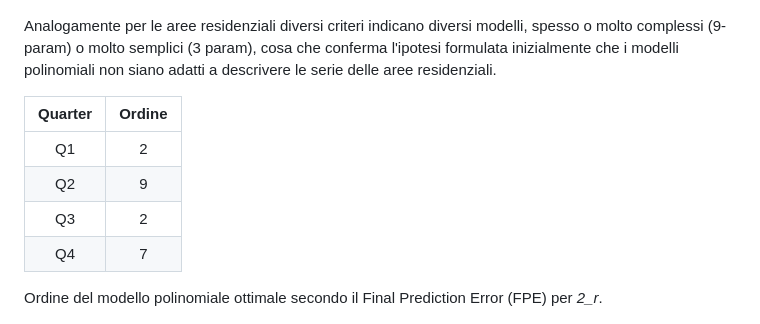
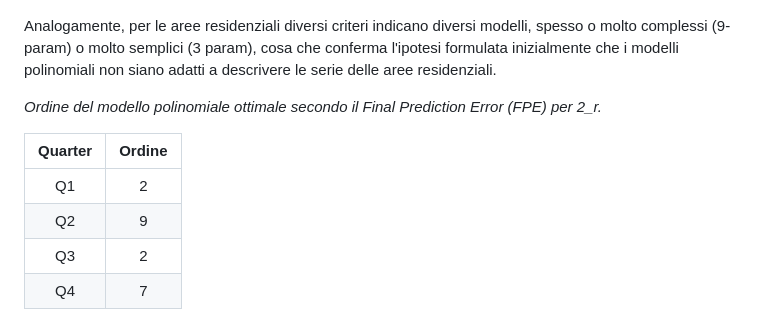
Before and after one commit to GiulioP23/MOPTA-tesi-presti, a Markdown page: documenti/load.md, the part around the change. Rendered like a GitHub page.

```diff
--- a/documenti/load.md
+++ b/documenti/load.md
@@ -141,7 +141,9 @@ Utilizzando i modelli polinomiali si ottengono risultati opposti ai precedenti:
 
 ![2_i_q2_MDL_poli](/immagini/2_i_q2_MDL_poli.png)
 
-Analogamente per le aree residenziali diversi criteri indicano diversi modelli, spesso o molto complessi (9-param) o molto semplici (3 param), cosa che conferma l'ipotesi formulata inizialmente che i modelli polinomiali non siano adatti a descrivere le serie delle aree residenziali.
+Analogamente, per le aree residenziali diversi criteri indicano diversi modelli, spesso o molto complessi (9-param) o molto semplici (3 param), cosa che conferma l'ipotesi formulata inizialmente che i modelli polinomiali non siano adatti a descrivere le serie delle aree residenziali.
+
+*Ordine del modello polinomiale ottimale secondo il Final Prediction Error (FPE) per 2_r.*
 
 | Quarter | Ordine |
 |:-----: |:------: |
@@ -149,8 +151,6 @@ Analogamente per le aree residenziali diversi criteri indicano diversi modelli,
 |    Q2 |     9 |
 |    Q3 |     2 |
 |    Q4 |     7 |
-
-Ordine del modello polinomiale ottimale secondo il Final Prediction Error (FPE) per *2_r*.
 
 ![2_r_q1_FPE_poli](/immagini/2_r_q1_FPE_poli.png)
 
```
